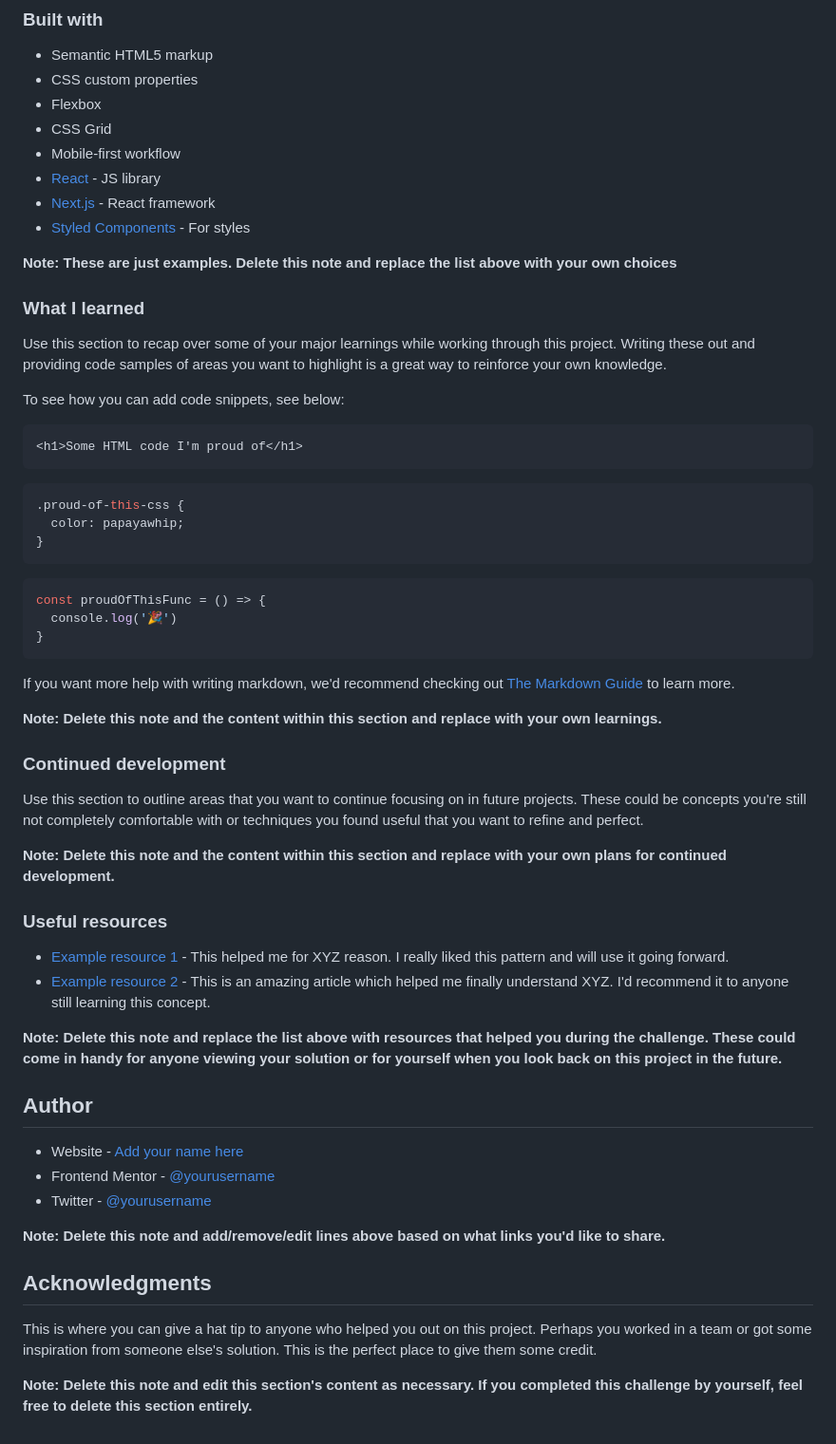
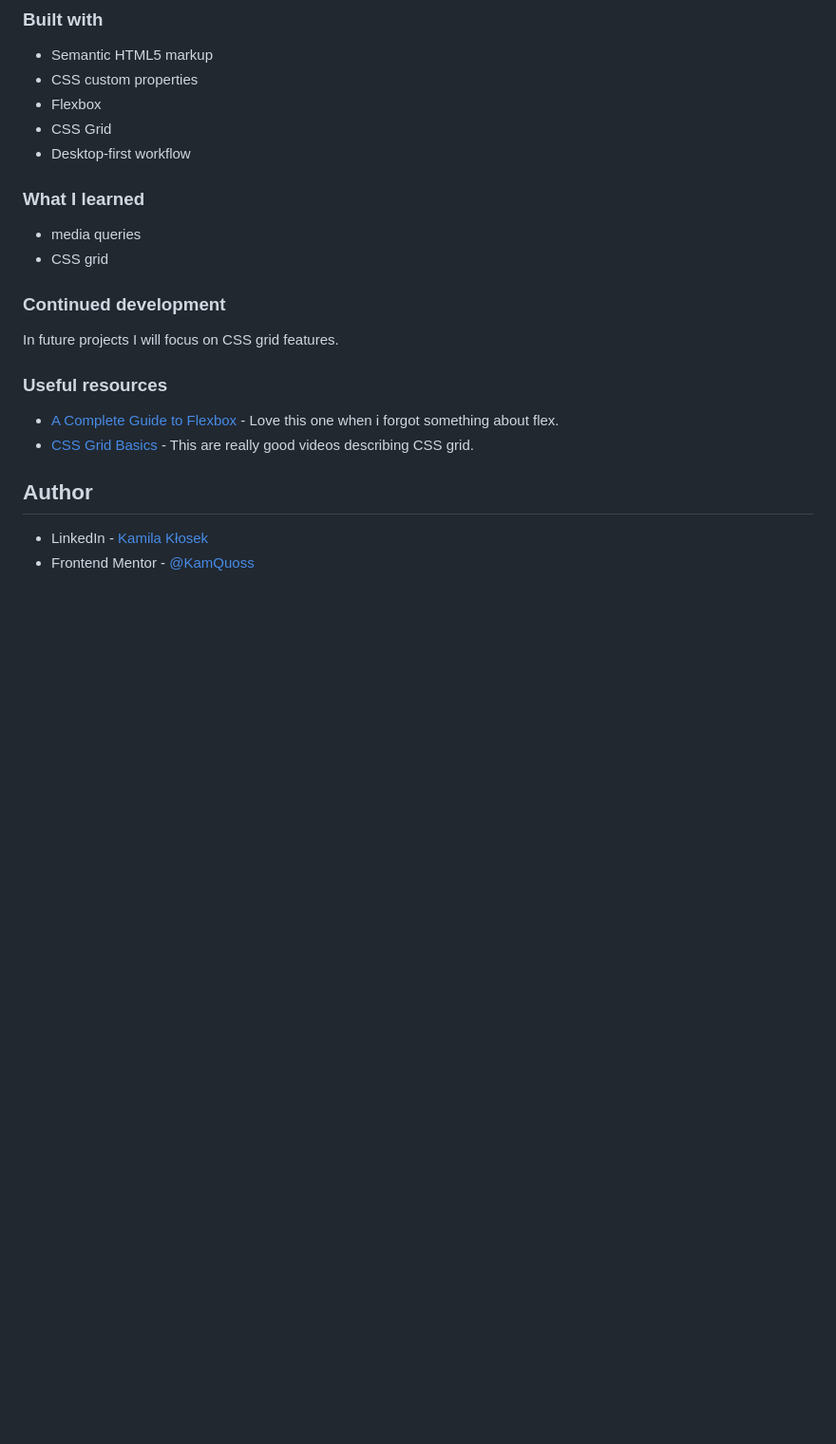
Before and after one commit to KamQuoss/four-card-feature-section-master, a Markdown page: README-template.md, the part around the change printed below. Shown: that part at 95% size. Rendered like a GitHub page; blank space fills up the shorter version.

````diff
--- a/README-template.md
+++ b/README-template.md
@@ -51,60 +44,23 @@ Then crop/optimize/edit your image however you like, add it to your project, and
 - CSS custom properties
 - Flexbox
 - CSS Grid
-- Mobile-first workflow
-- [React](https://reactjs.org/) - JS library
-- [Next.js](https://nextjs.org/) - React framework
-- [Styled Components](https://styled-components.com/) - For styles
-
-**Note: These are just examples. Delete this note and replace the list above with your own choices**
+- Desktop-first workflow
 
 ### What I learned
 
-Use this section to recap over some of your major learnings while working through this project. Writing these out and providing code samples of areas you want to highlight is a great way to reinforce your own knowledge.
-
-To see how you can add code snippets, see below:
-
-```html
-<h1>Some HTML code I'm proud of</h1>
-```
-```css
-.proud-of-this-css {
-  color: papayawhip;
-}
-```
-```js
-const proudOfThisFunc = () => {
-  console.log('🎉')
-}
-```
-
-If you want more help with writing markdown, we'd recommend checking out [The Markdown Guide](https://www.markdownguide.org/) to learn more.
-
-**Note: Delete this note and the content within this section and replace with your own learnings.**
+- media queries
+- CSS grid
 
 ### Continued development
 
-Use this section to outline areas that you want to continue focusing on in future projects. These could be concepts you're still not completely comfortable with or techniques you found useful that you want to refine and perfect.
-
-**Note: Delete this note and the content within this section and replace with your own plans for continued development.**
+In future projects I will focus on CSS grid features.
 
 ### Useful resources
 
-- [Example resource 1](https://www.example.com) - This helped me for XYZ reason. I really liked this pattern and will use it going forward.
-- [Example resource 2](https://www.example.com) - This is an amazing article which helped me finally understand XYZ. I'd recommend it to anyone still learning this concept.
-
-**Note: Delete this note and replace the list above with resources that helped you during the challenge. These could come in handy for anyone viewing your solution or for yourself when you look back on this project in the future.**
+- [A Complete Guide to Flexbox](https://css-tricks.com/snippets/css/a-guide-to-flexbox/) - Love this one when i forgot something about flex.
+- [CSS Grid Basics](https://www.youtube.com/playlist?list=PLbSquHt1VCf0b43dfLKTrCriXdlZcmgoi) - This are really good videos describing CSS grid.
 
 ## Author
 
-- Website - [Add your name here](https://www.your-site.com)
-- Frontend Mentor - [@yourusername](https://www.frontendmentor.io/profile/yourusername)
-- Twitter - [@yourusername](https://www.twitter.com/yourusername)
-
-**Note: Delete this note and add/remove/edit lines above based on what links you'd like to share.**
-
-## Acknowledgments
-
-This is where you can give a hat tip to anyone who helped you out on this project. Perhaps you worked in a team or got some inspiration from someone else's solution. This is the perfect place to give them some credit.
-
-**Note: Delete this note and edit this section's content as necessary. If you completed this challenge by yourself, feel free to delete this section entirely.**
+- LinkedIn - [Kamila Kłosek](https://www.linkedin.com/in/kamila-k%C5%82osek-b16b08a7/)
+- Frontend Mentor - [@KamQuoss](https://www.frontendmentor.io/profile/KamQuoss)
````
Also changed, not shown: other parts of README-template.md (+5 -12 lines), images/desktop_screen.png (added), images/mobile_screen.png (added), 4 other files.
